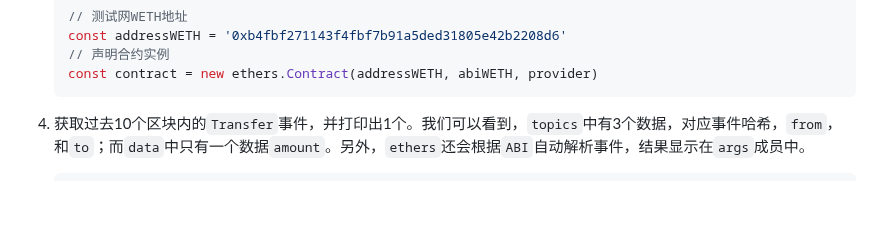
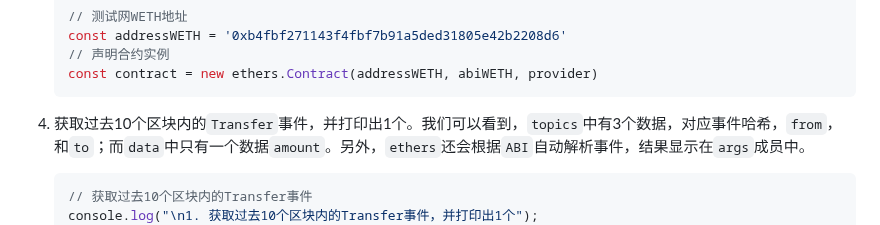
Before and after one commit to WTFAcademy/WTF-Ethers, a Markdown page: 07_Event/readme.md, the part around the change. GitHub-like rendering; blank space fills up the shorter version.

````diff
--- a/07_Event/readme.md
+++ b/07_Event/readme.md
@@ -85,6 +85,8 @@ const transferEvents = await contract.queryFilter('事件名', 起始区块, 结
 
 4. 获取过去10个区块内的`Transfer`事件，并打印出1个。我们可以看到，`topics`中有3个数据，对应事件哈希，`from`，和`to`；而`data`中只有一个数据`amount`。另外，`ethers`还会根据`ABI`自动解析事件，结果显示在`args`成员中。
     ```js
+    // 获取过去10个区块内的Transfer事件
+    console.log("\n1. 获取过去10个区块内的Transfer事件，并打印出1个");
     // 得到当前block
     const block = await provider.getBlockNumber()
     console.log(`当前区块高度: ${block}`);
````
Also changed, not shown: en/07_Event/readme.md (+2 -0 lines).
